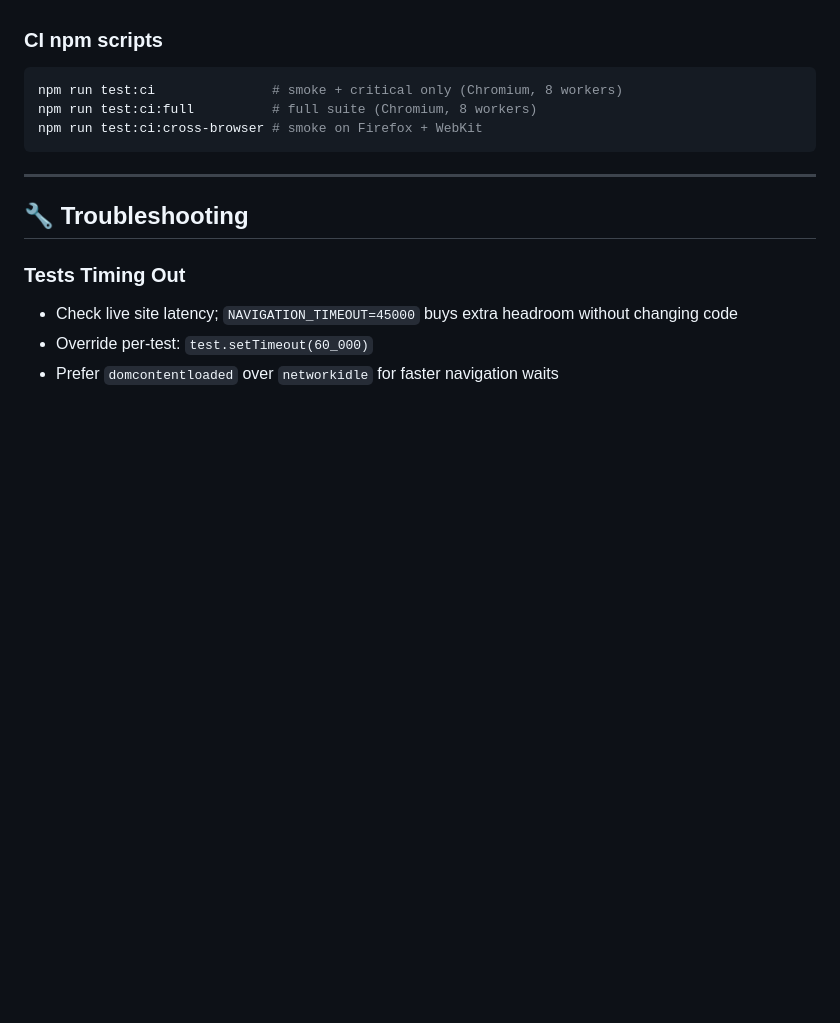
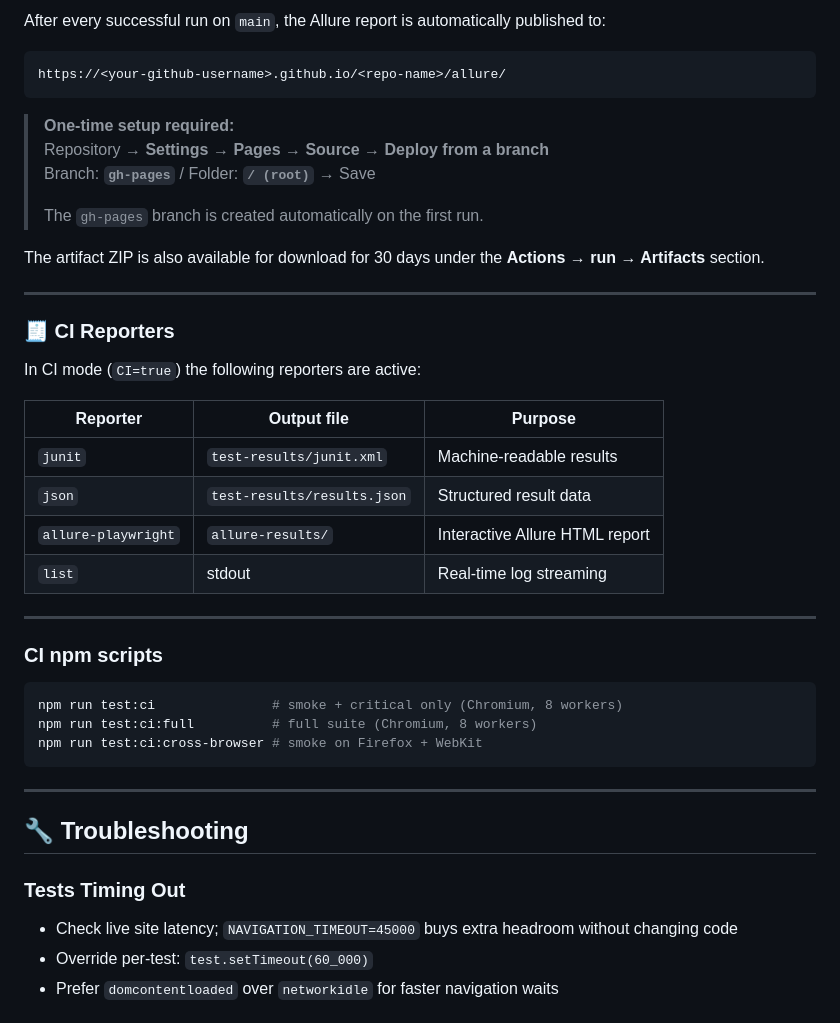
Before and after one commit to YehorYehorychev/Playwright-UI-API-Framework, a Markdown page: README.md, the part around one of its changes. Drawn GitHub-style; blank space fills up the shorter version.

````diff
--- a/README.md
+++ b/README.md
@@ -449,3 +513,31 @@ Push / PR
+After every successful run on `main`, the Allure report is automatically published to:
+
+```
+https://<your-github-username>.github.io/<repo-name>/allure/
+```
+
+> **One-time setup required:**
+> Repository → **Settings → Pages → Source → Deploy from a branch**
+> Branch: **`gh-pages`** / Folder: **`/ (root)`** → Save
+>
+> The `gh-pages` branch is created automatically on the first run.
+
+The artifact ZIP is also available for download for 30 days under the **Actions → run → Artifacts** section.
+
+---
+
+### 🧾 CI Reporters
+
+In CI mode (`CI=true`) the following reporters are active:
+
+| Reporter            | Output file                 | Purpose                        |
+| ------------------- | --------------------------- | ------------------------------ |
+| `junit`             | `test-results/junit.xml`    | Machine-readable results       |
+| `json`              | `test-results/results.json` | Structured result data         |
+| `allure-playwright` | `allure-results/`           | Interactive Allure HTML report |
+| `list`              | stdout                      | Real-time log streaming        |
+
+---
 
 ### CI npm scripts
 
````
Also changed, not shown: other parts of README.md (+73 -9 lines).
